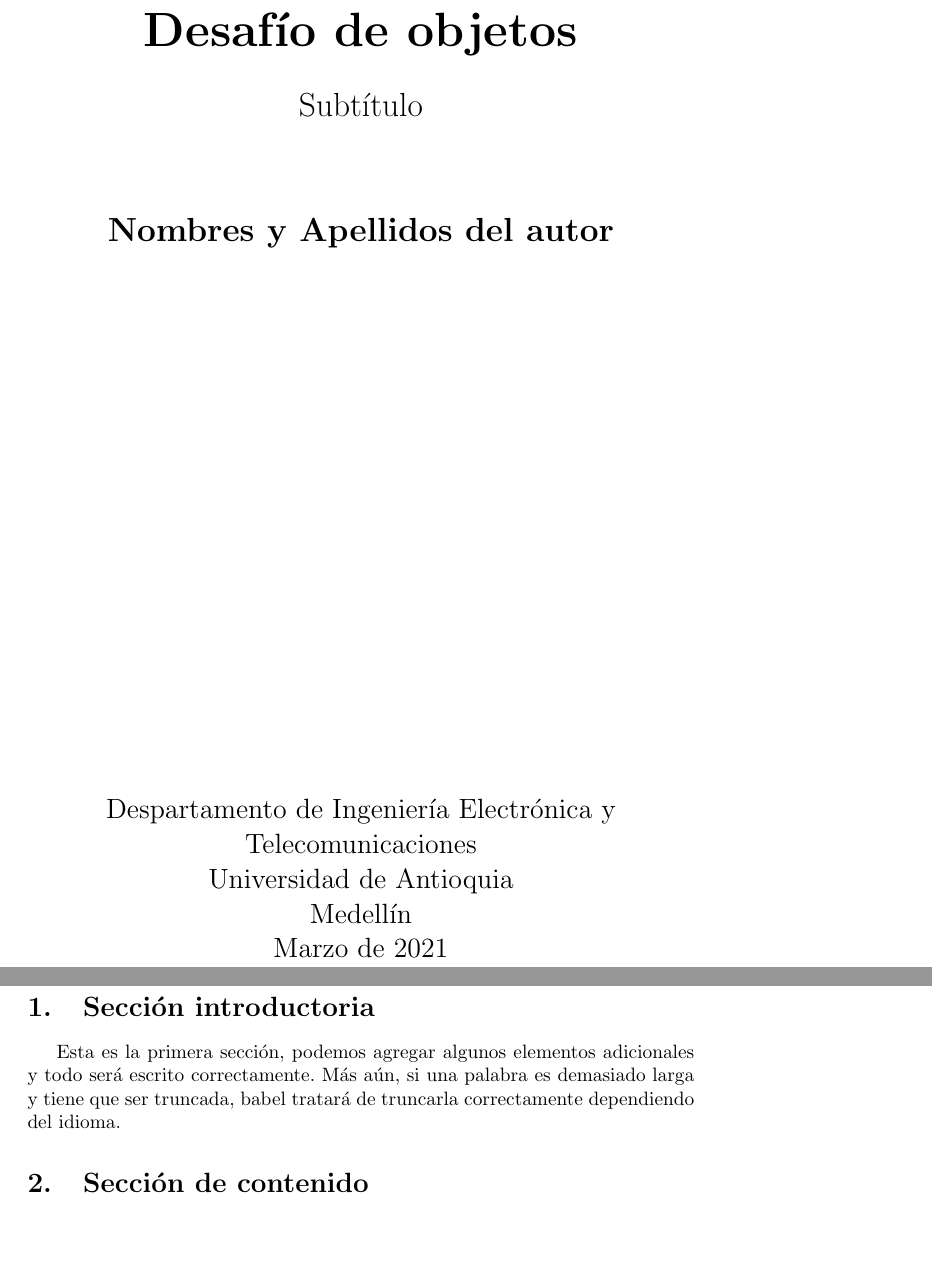
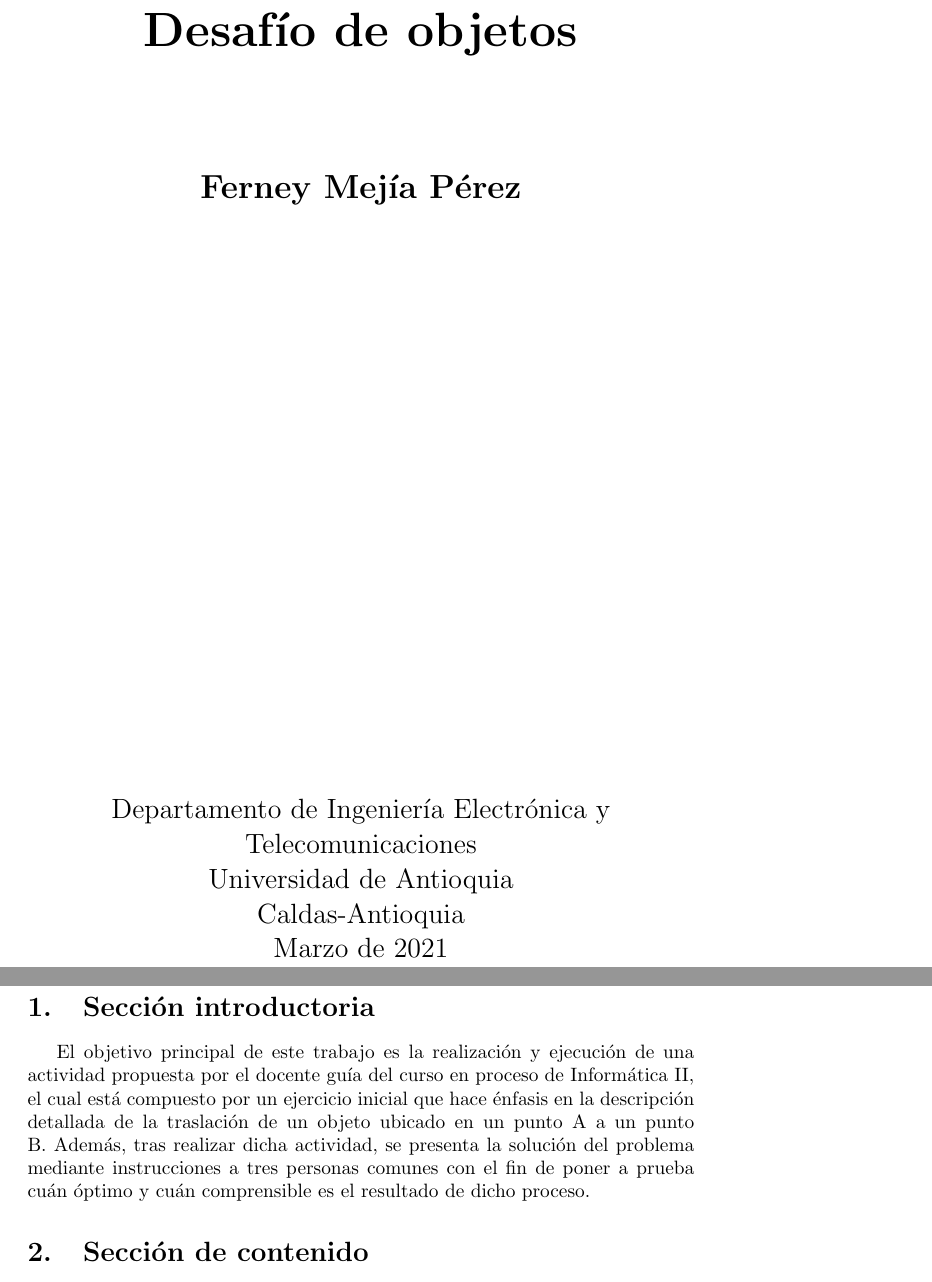
Before and after one commit to FerneyMP/Calistenia, a LaTeX document (main.tex): two parts of pages 1 and 3 of 4 before the commit and two parts of pages 1 and 3 of 5 after it, joined at a grey line, cut so that both start at the same text, the shorter picture padded with empty space. Compiled offline with pdfLaTeX.

Commit message:
Actualicé la sección introductoria

```diff
--- a/main.tex
+++ b/main.tex
@@ -17,20 +17,20 @@
 
         \vspace{0.5cm}
         \LARGE
-        Subtítulo
+
 
         \vspace{1.5cm}
 
-        \textbf{Nombres y Apellidos del autor}
+        \textbf{Ferney Mejía Pérez}
 
         \vfill
 
         \vspace{0.8cm}
 
         \Large
-        Despartamento de Ingeniería Electrónica y Telecomunicaciones\\
+        Departamento de Ingeniería Electrónica y Telecomunicaciones\\
         Universidad de Antioquia\\
-        Medellín\\
+        Caldas-Antioquia\\
         Marzo de 2021
 
     \end{center}
@@ -39,7 +39,8 @@
 \tableofcontents
 \newpage
 \section{Sección introductoria}\label{intro}
-Esta es la primera sección, podemos agregar algunos elementos adicionales y todo será escrito correctamente. Más aún, si una palabra es demasiado larga y tiene que ser truncada, babel tratará de truncarla correctamente dependiendo del idioma.
+El objetivo principal de este trabajo es la realización y ejecución de una actividad propuesta por el docente guía del curso en proceso de Informática II, el cual está compuesto por un ejercicio inicial que hace énfasis en la descripción detallada de la traslación de un objeto ubicado en un punto A a un punto B. Además, tras realizar dicha actividad, se presenta la solución del problema mediante instrucciones a tres personas comunes con el fin de poner a prueba cuán óptimo y cuán comprensible es el resultado de dicho proceso.
+
 
 \section{Sección de contenido} \label{contenido}
 Esta sección es para agregar toda la información correspondiente con código, citas, etc.
```
